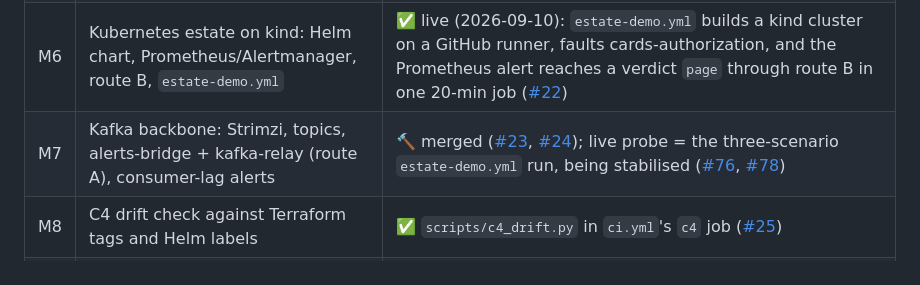
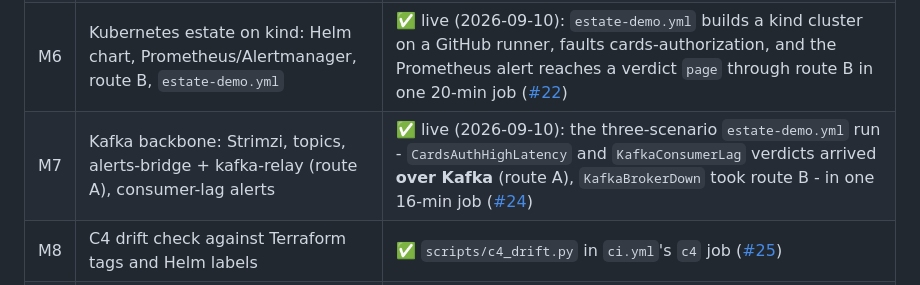
Before and after one commit to KucherenkoSerhiy/oncall-triage, a Markdown page: README.md, the part around the change. GitHub-like rendering.

Commit message:
docs(readme): M7 live probe recorded - both routes proven in one demo run

```diff
--- a/README.md
+++ b/README.md
@@ -81,7 +81,7 @@ transcript: [`docs/agent.md`](docs/agent.md), [`ARCHITECTURE.md`](ARCHITECTURE.m
 | M4 | AWS estate: three services + CloudWatch alarms + chaos | ✅ live (2026-09-10): `bankops chaos payments --mode pool` -> CloudWatch alarm -> verdict `known, ack` in ~4 min, unattended ([#18](https://github.com/KucherenkoSerhiy/oncall-triage/issues/18)) |
 | M5 | Azure estate: Functions + Azure Monitor + alert forwarder + chaos | ✅ live (2026-09-10, swedencentral): `bankops chaos customer-notifications --mode provider-429` -> Azure Monitor rule -> forwarder -> verdict `page` in ~7 min ([#20](https://github.com/KucherenkoSerhiy/oncall-triage/issues/20)) |
 | M6 | Kubernetes estate on kind: Helm chart, Prometheus/Alertmanager, route B, `estate-demo.yml` | ✅ live (2026-09-10): `estate-demo.yml` builds a kind cluster on a GitHub runner, faults cards-authorization, and the Prometheus alert reaches a verdict `page` through route B in one 20-min job ([#22](https://github.com/KucherenkoSerhiy/oncall-triage/issues/22)) |
-| M7 | Kafka backbone: Strimzi, topics, alerts-bridge + kafka-relay (route A), consumer-lag alerts | 🔨 merged ([#23](https://github.com/KucherenkoSerhiy/oncall-triage/issues/23), [#24](https://github.com/KucherenkoSerhiy/oncall-triage/issues/24)); live probe = the three-scenario `estate-demo.yml` run, being stabilised ([#76](https://github.com/KucherenkoSerhiy/oncall-triage/issues/76), [#78](https://github.com/KucherenkoSerhiy/oncall-triage/issues/78)) |
+| M7 | Kafka backbone: Strimzi, topics, alerts-bridge + kafka-relay (route A), consumer-lag alerts | ✅ live (2026-09-10): the three-scenario `estate-demo.yml` run - `CardsAuthHighLatency` and `KafkaConsumerLag` verdicts arrived **over Kafka** (route A), `KafkaBrokerDown` took route B - in one 16-min job ([#24](https://github.com/KucherenkoSerhiy/oncall-triage/issues/24)) |
 | M8 | C4 drift check against Terraform tags and Helm labels | ✅ `scripts/c4_drift.py` in `ci.yml`'s `c4` job ([#25](https://github.com/KucherenkoSerhiy/oncall-triage/issues/25)) |
 | M9 | Hardening: self-observability + SLO, runbooks, rollback drill | 🔨 M9a self-observability done: dashboard, 5 `ops` alarms, `docs/slo.md` + `slo-reporter`, `CapReached` ([#26](https://github.com/KucherenkoSerhiy/oncall-triage/issues/26)); known-issues export, DNSSEC, OIDC subjects, runbooks and the rollback drill remain ([#27](https://github.com/KucherenkoSerhiy/oncall-triage/issues/27)–[#30](https://github.com/KucherenkoSerhiy/oncall-triage/issues/30)); M9c: query logging live, DNSSEC signing merged behind a flag until the bootstrap grants KMS rights ([#28](https://github.com/KucherenkoSerhiy/oncall-triage/issues/28), [#81](https://github.com/KucherenkoSerhiy/oncall-triage/issues/81)); M9b: weekly known-issues export + `bankops replay-dlq` ([#27](https://github.com/KucherenkoSerhiy/oncall-triage/issues/27)) |
 
```
